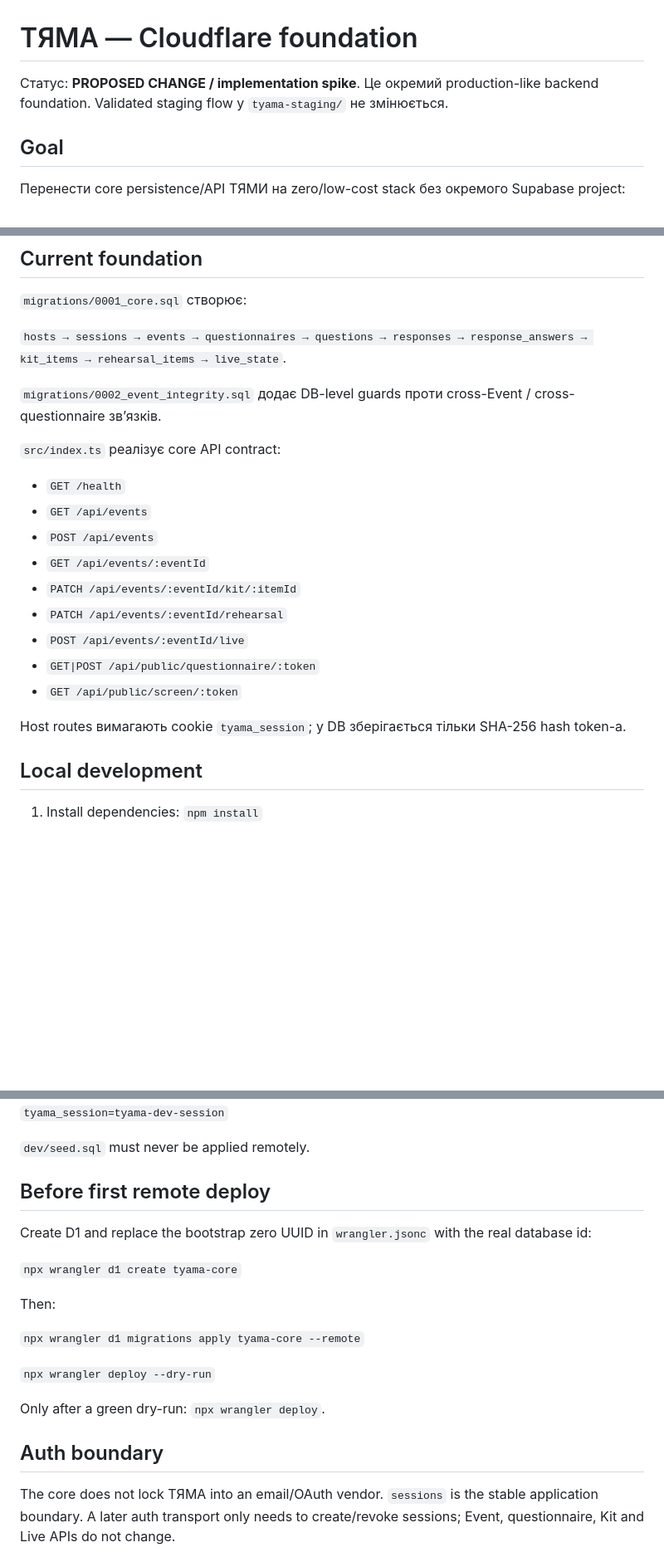
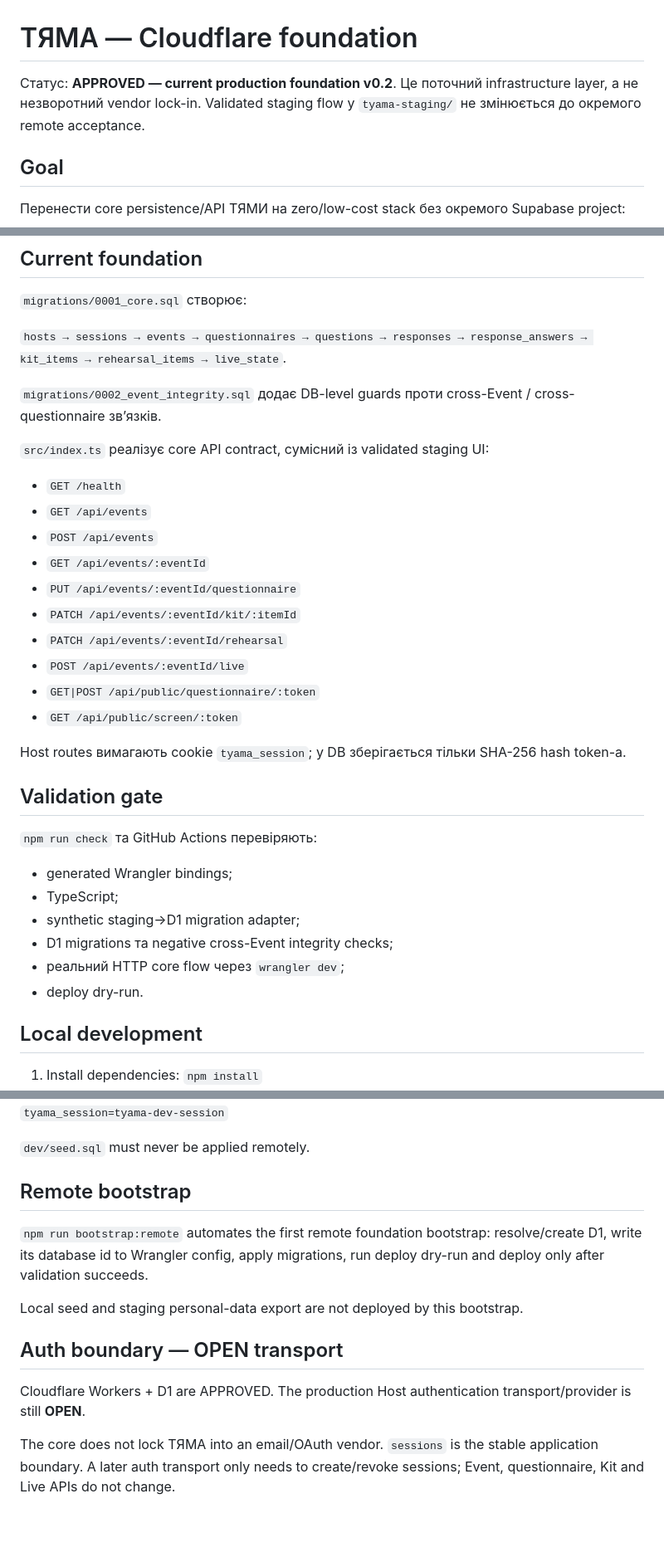
Before and after one commit to serkovichhhh-spec/pavutyna-workflow, a Markdown page: tyama-cloudflare/README.md, 3 parts joined by grey strips. Shown at 83% size. GitHub-like rendering; blank space fills up the shorter version.

Commit message:
Mark TYAMA Cloudflare foundation approved

```diff
--- a/tyama-cloudflare/README.md
+++ b/tyama-cloudflare/README.md
@@ -1,6 +1,6 @@
 # ТЯМА — Cloudflare foundation
 
-Статус: **PROPOSED CHANGE / implementation spike**. Це окремий production-like backend foundation. Validated staging flow у `tyama-staging/` не змінюється.
+Статус: **APPROVED — current production foundation v0.2**. Це поточний infrastructure layer, а не незворотний vendor lock-in. Validated staging flow у `tyama-staging/` не змінюється до окремого remote acceptance.
 
 ## Goal
 
@@ -21,12 +21,13 @@
 
 `migrations/0002_event_integrity.sql` додає DB-level guards проти cross-Event / cross-questionnaire зв’язків.
 
-`src/index.ts` реалізує core API contract:
+`src/index.ts` реалізує core API contract, сумісний із validated staging UI:
 
 - `GET /health`
 - `GET /api/events`
 - `POST /api/events`
 - `GET /api/events/:eventId`
+- `PUT /api/events/:eventId/questionnaire`
 - `PATCH /api/events/:eventId/kit/:itemId`
 - `PATCH /api/events/:eventId/rehearsal`
 - `POST /api/events/:eventId/live`
@@ -34,6 +35,17 @@
 - `GET /api/public/screen/:token`
 
 Host routes вимагають cookie `tyama_session`; у DB зберігається тільки SHA-256 hash token-а.
+
+## Validation gate
+
+`npm run check` та GitHub Actions перевіряють:
+
+- generated Wrangler bindings;
+- TypeScript;
+- synthetic staging→D1 migration adapter;
+- D1 migrations та negative cross-Event integrity checks;
+- реальний HTTP core flow через `wrangler dev`;
+- deploy dry-run.
 
 ## Local development
 
@@ -49,21 +61,15 @@ Local test session cookie:
 
 `dev/seed.sql` must never be applied remotely.
 
-## Before first remote deploy
+## Remote bootstrap
 
-Create D1 and replace the bootstrap zero UUID in `wrangler.jsonc` with the real database id:
+`npm run bootstrap:remote` automates the first remote foundation bootstrap: resolve/create D1, write its database id to Wrangler config, apply migrations, run deploy dry-run and deploy only after validation succeeds.
 
-`npx wrangler d1 create tyama-core`
+Local seed and staging personal-data export are not deployed by this bootstrap.
 
-Then:
+## Auth boundary — OPEN transport
 
-`npx wrangler d1 migrations apply tyama-core --remote`
-
-`npx wrangler deploy --dry-run`
-
-Only after a green dry-run: `npx wrangler deploy`.
-
-## Auth boundary
+Cloudflare Workers + D1 are APPROVED. The production Host authentication transport/provider is still **OPEN**.
 
 The core does not lock ТЯМА into an email/OAuth vendor. `sessions` is the stable application boundary. A later auth transport only needs to create/revoke sessions; Event, questionnaire, Kit and Live APIs do not change.
 
```
Also changed, not shown: other parts of tyama-cloudflare/README.md (+1 -1 lines).
